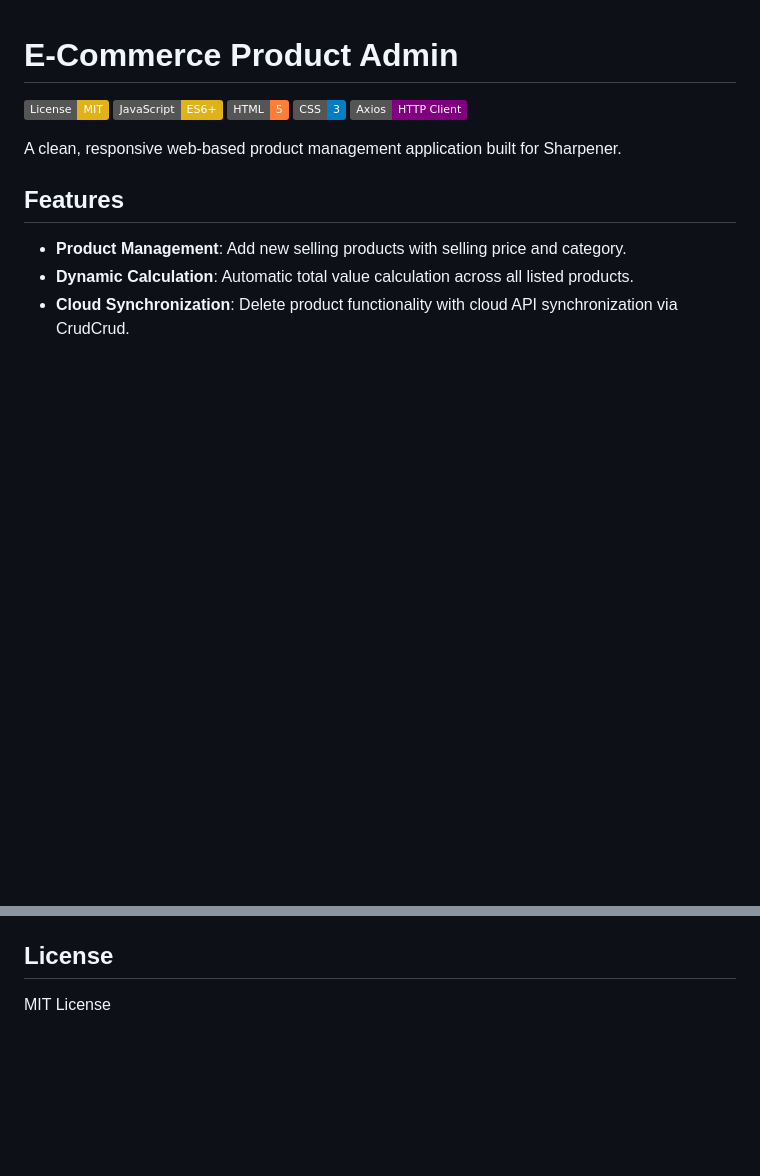
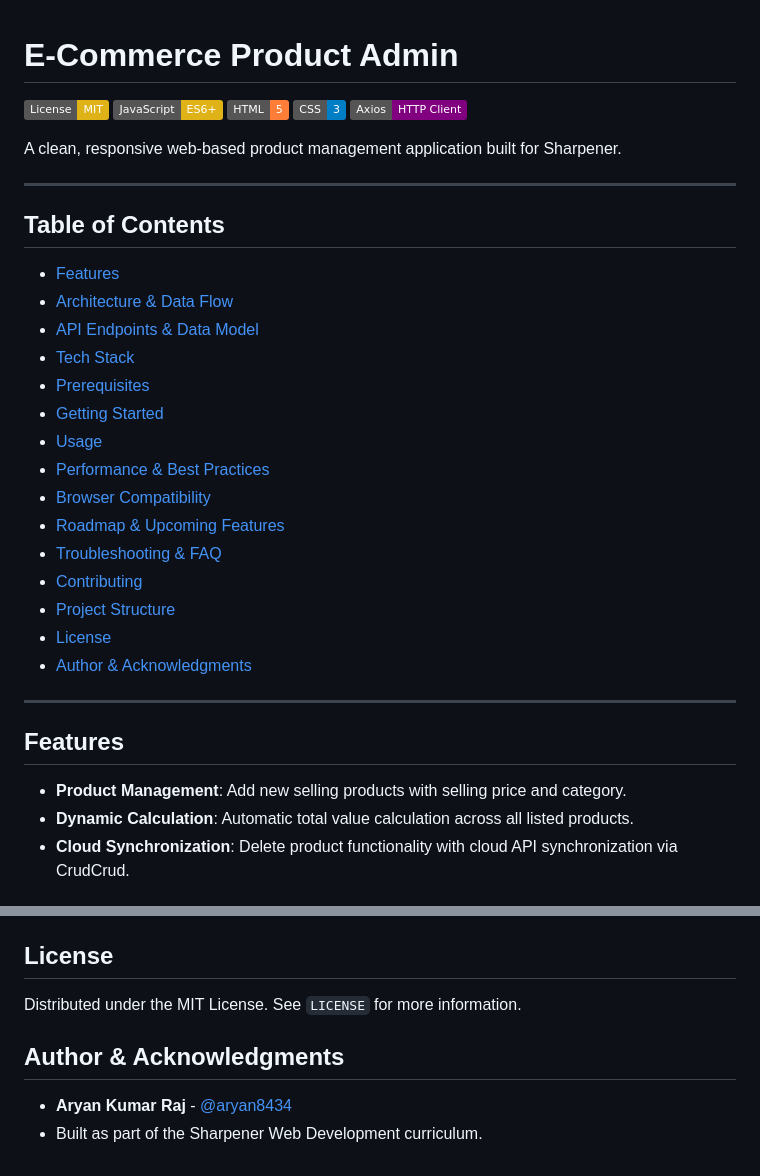
Before and after one commit to aryan8434/sharpener-2, a Markdown page: README.md, 2 parts joined by grey strips. Drawn GitHub-style; badges without logos; blank space fills up the shorter version.

Commit message:
docs: finalize table of contents and polish documentation styling

```diff
--- a/README.md
+++ b/README.md
@@ -7,6 +7,27 @@
 [![Axios](https://img.shields.io/badge/Axios-HTTP%20Client-purple?logo=axios)](https://axios-http.com/)
 
 A clean, responsive web-based product management application built for Sharpener.
+
+---
+
+## Table of Contents
+- [Features](#features)
+- [Architecture & Data Flow](#architecture--data-flow)
+- [API Endpoints & Data Model](#api-endpoints--data-model)
+- [Tech Stack](#tech-stack)
+- [Prerequisites](#prerequisites)
+- [Getting Started](#getting-started)
+- [Usage](#usage)
+- [Performance & Best Practices](#performance--best-practices)
+- [Browser Compatibility](#browser-compatibility)
+- [Roadmap & Upcoming Features](#roadmap--upcoming-features)
+- [Troubleshooting & FAQ](#troubleshooting--faq)
+- [Contributing](#contributing)
+- [Project Structure](#project-structure)
+- [License](#license)
+- [Author & Acknowledgments](#author--acknowledgments)
+
+---
 
 ## Features
 - **Product Management**: Add new selling products with selling price and category.
@@ -129,4 +150,8 @@ Contributions are always welcome!
 - `indx.css` - Styling and layout
 
 ## License
-MIT License
+Distributed under the MIT License. See `LICENSE` for more information.
+
+## Author & Acknowledgments
+- **Aryan Kumar Raj** - [@aryan8434](https://github.com/aryan8434)
+- Built as part of the Sharpener Web Development curriculum.
```
